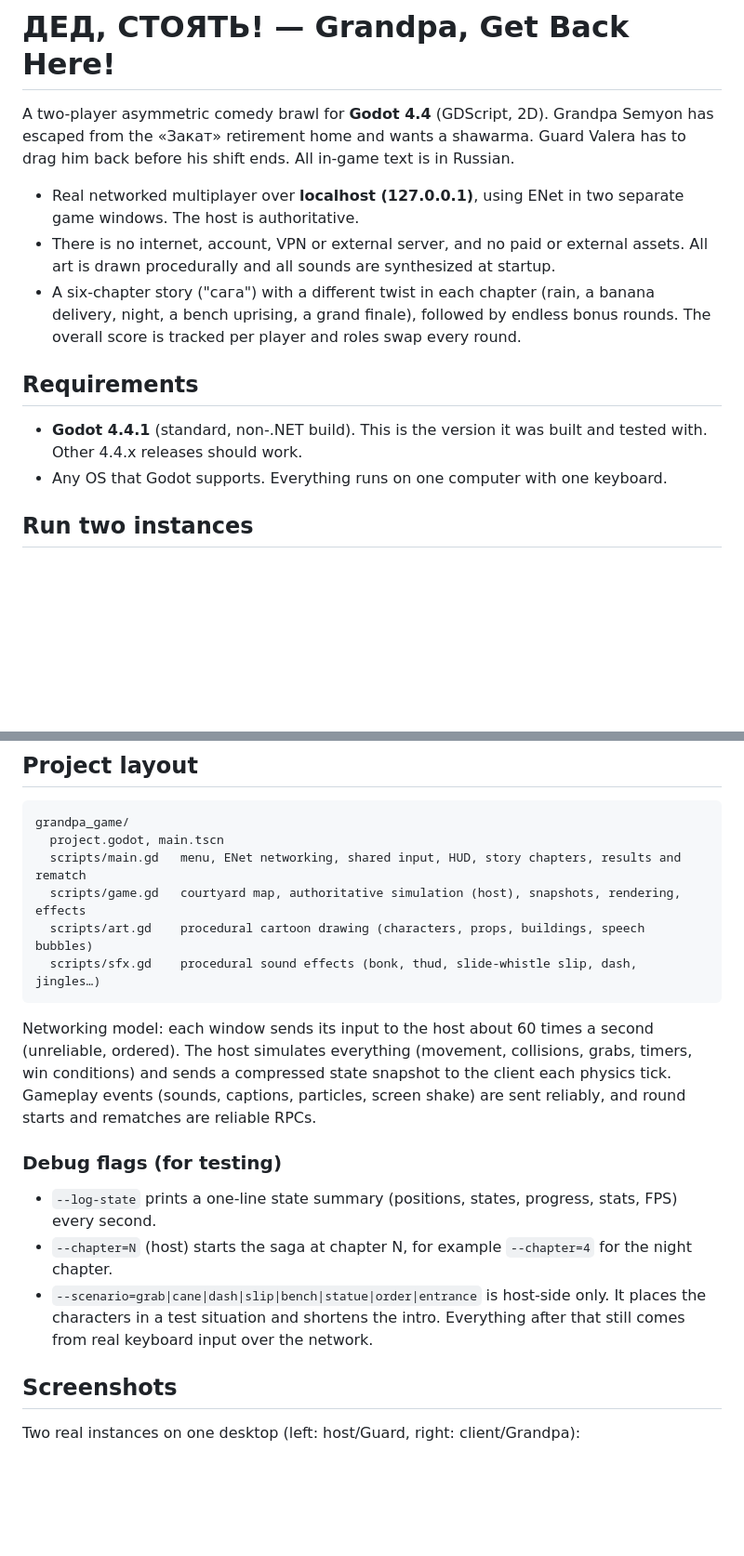
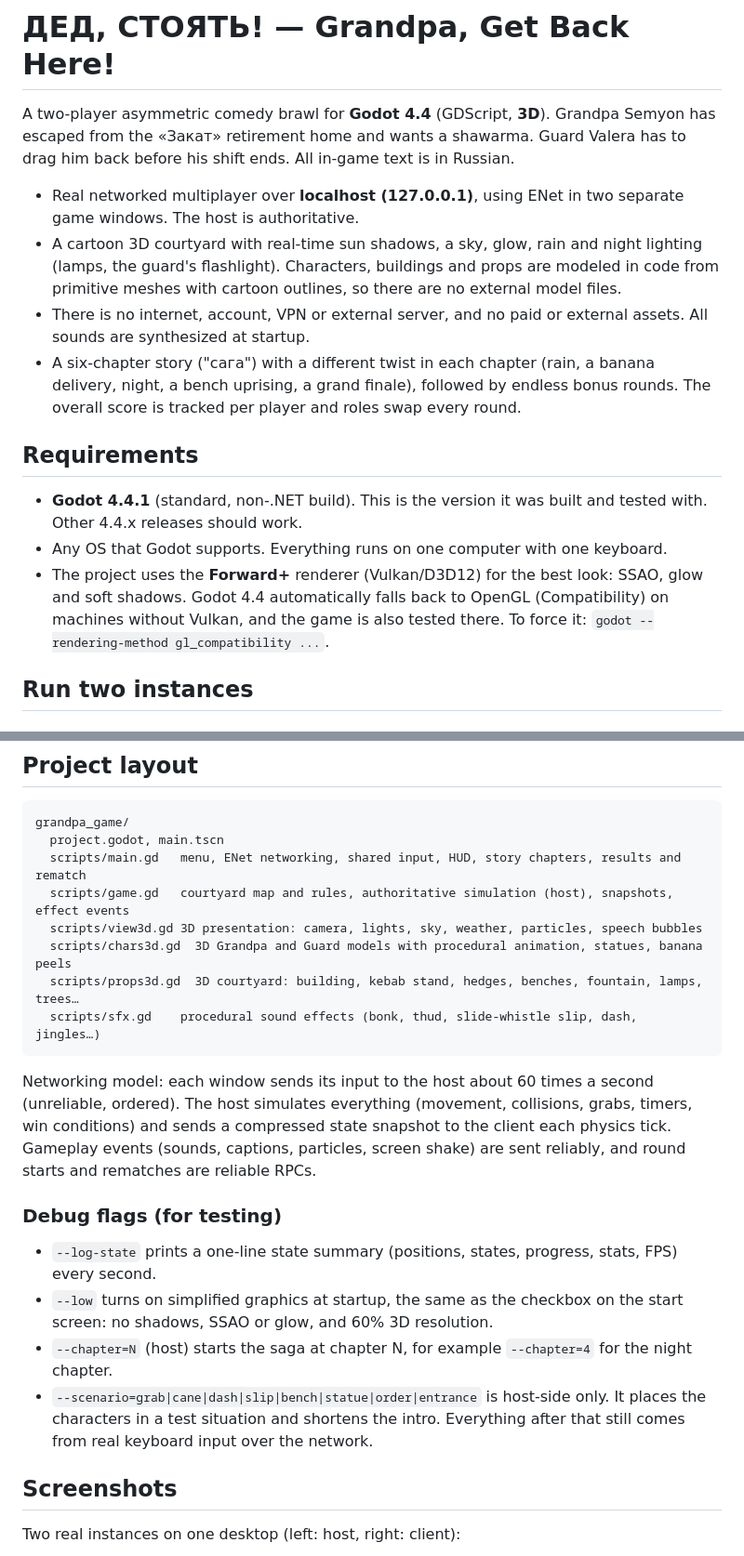
Before and after one commit to 67asdeoqweqew/myfirstprojectwithhoplite, a Markdown page: grandpa_game/README.md, 2 parts joined by grey strips. Shown at 93% size. GitHub-like rendering; blank space fills up the shorter version.

Commit message:
Convert «ДЕД, СТОЯТЬ!» to 3D: modeled characters and courtyard, lights, weather
Co-authored-by: Hoplite <288093033+usehoplite[bot]@users.noreply.github.com>

````diff
--- a/grandpa_game/README.md
+++ b/grandpa_game/README.md
@@ -1,17 +1,19 @@
 # ДЕД, СТОЯТЬ! — Grandpa, Get Back Here!
 
-A two-player asymmetric comedy brawl for **Godot 4.4** (GDScript, 2D). Grandpa Semyon has escaped from the
+A two-player asymmetric comedy brawl for **Godot 4.4** (GDScript, **3D**). Grandpa Semyon has escaped from the
 «Закат» retirement home and wants a shawarma. Guard Valera has to drag him back before his shift ends.
 All in-game text is in Russian.
 
 * Real networked multiplayer over **localhost (127.0.0.1)**, using ENet in two separate game windows. The host is authoritative.
-* There is no internet, account, VPN or external server, and no paid or external assets. All art is drawn procedurally and all sounds are synthesized at startup.
+* A cartoon 3D courtyard with real-time sun shadows, a sky, glow, rain and night lighting (lamps, the guard's flashlight). Characters, buildings and props are modeled in code from primitive meshes with cartoon outlines, so there are no external model files.
+* There is no internet, account, VPN or external server, and no paid or external assets. All sounds are synthesized at startup.
 * A six-chapter story ("сага") with a different twist in each chapter (rain, a banana delivery, night, a bench uprising, a grand finale), followed by endless bonus rounds. The overall score is tracked per player and roles swap every round.
 
 ## Requirements
 
 * **Godot 4.4.1** (standard, non-.NET build). This is the version it was built and tested with. Other 4.4.x releases should work.
 * Any OS that Godot supports. Everything runs on one computer with one keyboard.
+* The project uses the **Forward+** renderer (Vulkan/D3D12) for the best look: SSAO, glow and soft shadows. Godot 4.4 automatically falls back to OpenGL (Compatibility) on machines without Vulkan, and the game is also tested there. To force it: `godot --rendering-method gl_compatibility ...`.
 
 ## Run two instances
 
@@ -82,8 +84,10 @@ No special permissions or OS settings are needed. The only requirement is that o
 grandpa_game/
   project.godot, main.tscn
   scripts/main.gd   menu, ENet networking, shared input, HUD, story chapters, results and rematch
-  scripts/game.gd   courtyard map, authoritative simulation (host), snapshots, rendering, effects
-  scripts/art.gd    procedural cartoon drawing (characters, props, buildings, speech bubbles)
+  scripts/game.gd   courtyard map and rules, authoritative simulation (host), snapshots, effect events
+  scripts/view3d.gd 3D presentation: camera, lights, sky, weather, particles, speech bubbles
+  scripts/chars3d.gd  3D Grandpa and Guard models with procedural animation, statues, banana peels
+  scripts/props3d.gd  3D courtyard: building, kebab stand, hedges, benches, fountain, lamps, trees…
   scripts/sfx.gd    procedural sound effects (bonk, thud, slide-whistle slip, dash, jingles…)
 ```
 
@@ -95,11 +99,12 @@ round starts and rematches are reliable RPCs.
 ### Debug flags (for testing)
 
 * `--log-state` prints a one-line state summary (positions, states, progress, stats, FPS) every second.
+* `--low` turns on simplified graphics at startup, the same as the checkbox on the start screen: no shadows, SSAO or glow, and 60% 3D resolution.
 * `--chapter=N` (host) starts the saga at chapter N, for example `--chapter=4` for the night chapter.
 * `--scenario=grab|cane|dash|slip|bench|statue|order|entrance` is host-side only. It places the characters
   in a test situation and shortens the intro. Everything after that still comes from real keyboard input over the network.
 
 ## Screenshots
 
-Two real instances on one desktop (left: host/Guard, right: client/Grandpa):
+Two real instances on one desktop (left: host, right: client):
 
````
Also changed, not shown: other parts of grandpa_game/README.md (+4 -2 lines), grandpa_game/screenshots/finale.png (deleted), grandpa_game/screenshots/grab_two_windows.png (added), grandpa_game/screenshots/night_cane_hit.png (added), grandpa_game/screenshots/night_two_windows.png (deleted), grandpa_game/screenshots/rain_chapter.png (added), grandpa_game/screenshots/results.png, 11 other files.
